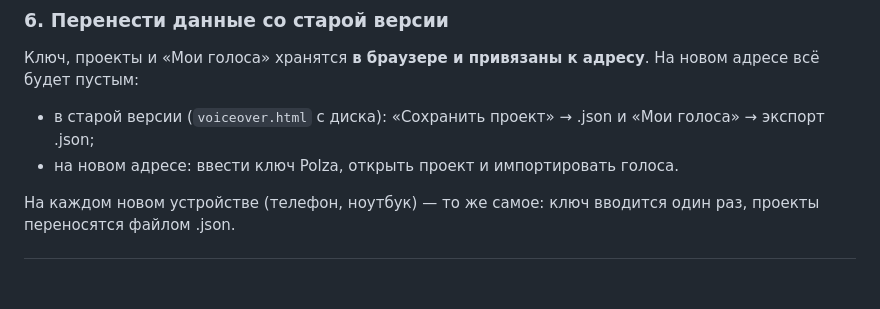
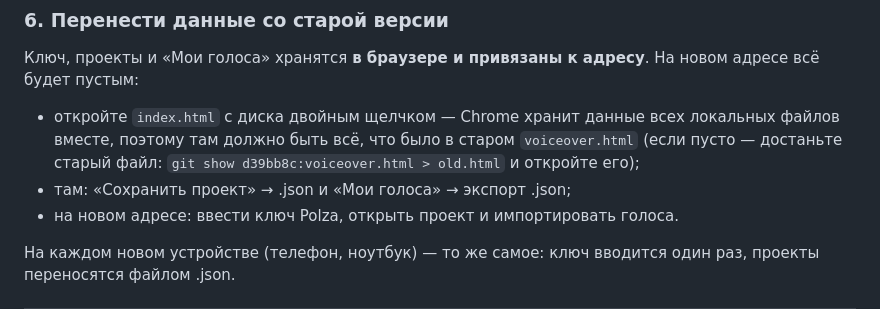
Before and after one commit to psih-coder/ozvuchka, a Markdown page: DEPLOY.md, the part around the change. Drawn GitHub-style; blank space fills up the shorter version.

Commit message:
DEPLOY.md: перенос данных со старой версии
Co-Authored-By: Claude Opus 5.5 <noreply@anthropic.com>

```diff
--- a/DEPLOY.md
+++ b/DEPLOY.md
@@ -38,7 +38,8 @@ npx wrangler pages project create ozvuchka-ai-pro --production-branch main
 
 ### 6. Перенести данные со старой версии
 Ключ, проекты и «Мои голоса» хранятся **в браузере и привязаны к адресу**. На новом адресе всё будет пустым:
-- в старой версии (`voiceover.html` с диска): «Сохранить проект» → .json и «Мои голоса» → экспорт .json;
+- откройте `index.html` с диска двойным щелчком — Chrome хранит данные всех локальных файлов вместе, поэтому там должно быть всё, что было в старом `voiceover.html` (если пусто — достаньте старый файл: `git show d39bb8c:voiceover.html > old.html` и откройте его);
+- там: «Сохранить проект» → .json и «Мои голоса» → экспорт .json;
 - на новом адресе: ввести ключ Polza, открыть проект и импортировать голоса.
 
 На каждом новом устройстве (телефон, ноутбук) — то же самое: ключ вводится один раз, проекты переносятся файлом .json.
```
